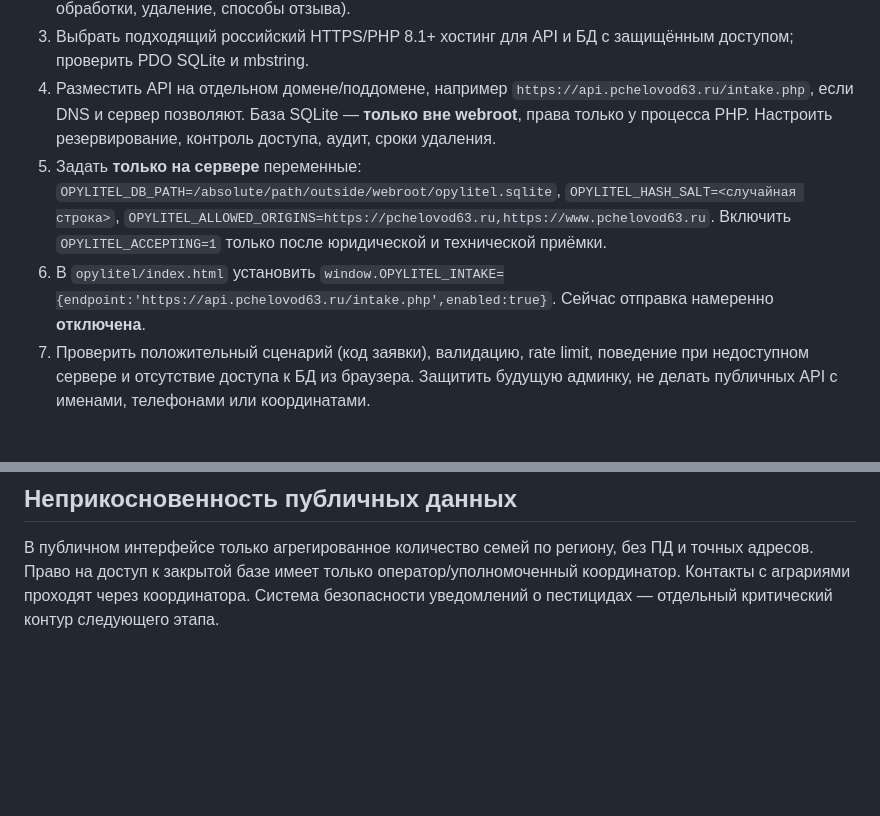
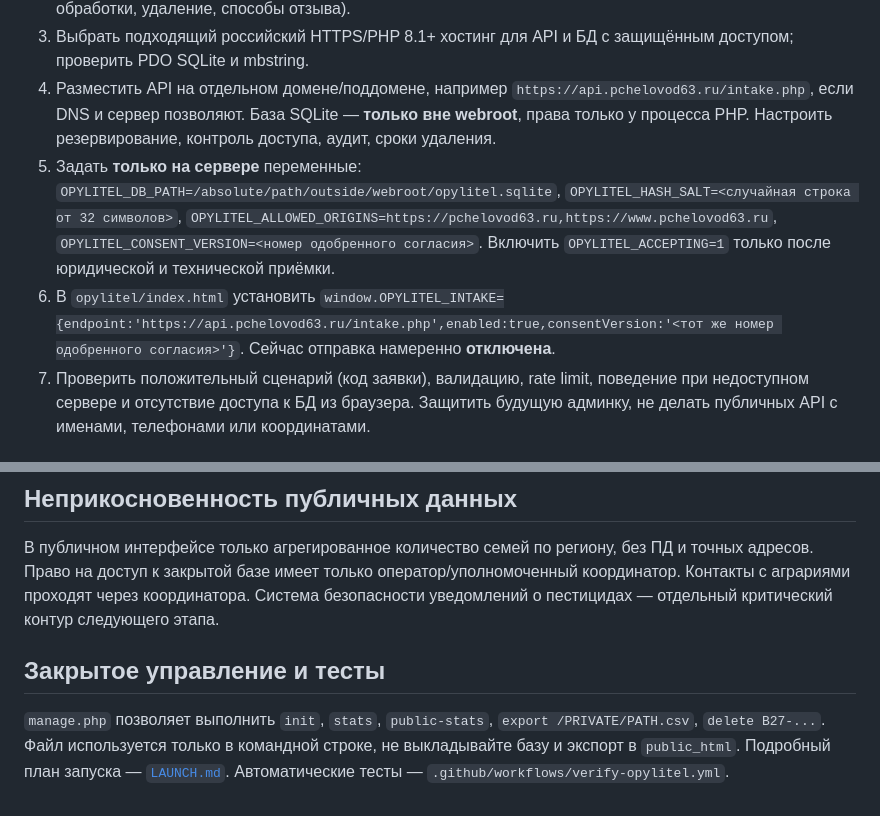
Before and after one commit to komahdop-ctrl/pchelovod63-website, a Markdown page: opylitel/server/README.md, 2 parts joined by grey strips. Drawn GitHub-style; blank space fills up the shorter version.

Commit message:
docs(opylitel): synchronize config and private CLI instructions

```diff
--- a/opylitel/server/README.md
+++ b/opylitel/server/README.md
@@ -8,8 +8,8 @@
 2. Подготовить юридически проверенную политику и текст согласия (категории данных, цели, срок обработки, удаление, способы отзыва).
 3. Выбрать подходящий российский HTTPS/PHP 8.1+ хостинг для API и БД с защищённым доступом; проверить PDO SQLite и mbstring.
 4. Разместить API на отдельном домене/поддомене, например `https://api.pchelovod63.ru/intake.php`, если DNS и сервер позволяют. База SQLite — **только вне webroot**, права только у процесса PHP. Настроить резервирование, контроль доступа, аудит, сроки удаления.
-5. Задать **только на сервере** переменные: `OPYLITEL_DB_PATH=/absolute/path/outside/webroot/opylitel.sqlite`, `OPYLITEL_HASH_SALT=<случайная строка>`, `OPYLITEL_ALLOWED_ORIGINS=https://pchelovod63.ru,https://www.pchelovod63.ru`. Включить `OPYLITEL_ACCEPTING=1` только после юридической и технической приёмки.
-6. В `opylitel/index.html` установить `window.OPYLITEL_INTAKE={endpoint:'https://api.pchelovod63.ru/intake.php',enabled:true}`. Сейчас отправка намеренно **отключена**.
+5. Задать **только на сервере** переменные: `OPYLITEL_DB_PATH=/absolute/path/outside/webroot/opylitel.sqlite`, `OPYLITEL_HASH_SALT=<случайная строка от 32 символов>`, `OPYLITEL_ALLOWED_ORIGINS=https://pchelovod63.ru,https://www.pchelovod63.ru`, `OPYLITEL_CONSENT_VERSION=<номер одобренного согласия>`. Включить `OPYLITEL_ACCEPTING=1` только после юридической и технической приёмки.
+6. В `opylitel/index.html` установить `window.OPYLITEL_INTAKE={endpoint:'https://api.pchelovod63.ru/intake.php',enabled:true,consentVersion:'<тот же номер одобренного согласия>'}`. Сейчас отправка намеренно **отключена**.
 7. Проверить положительный сценарий (код заявки), валидацию, rate limit, поведение при недоступном сервере и отсутствие доступа к БД из браузера. Защитить будущую админку, не делать публичных API с именами, телефонами или координатами.
 
 ## Анкета
@@ -19,3 +19,7 @@
 ## Неприкосновенность публичных данных
 
 В публичном интерфейсе только агрегированное количество семей по региону, без ПД и точных адресов. Право на доступ к закрытой базе имеет только оператор/уполномоченный координатор. Контакты с аграриями проходят через координатора. Система безопасности уведомлений о пестицидах — отдельный критический контур следующего этапа.
+
+## Закрытое управление и тесты
+
+`manage.php` позволяет выполнить `init`, `stats`, `public-stats`, `export /PRIVATE/PATH.csv`, `delete B27-...`. Файл используется только в командной строке, не выкладывайте базу и экспорт в `public_html`. Подробный план запуска — [`LAUNCH.md`](./LAUNCH.md). Автоматические тесты — `.github/workflows/verify-opylitel.yml`.
```
